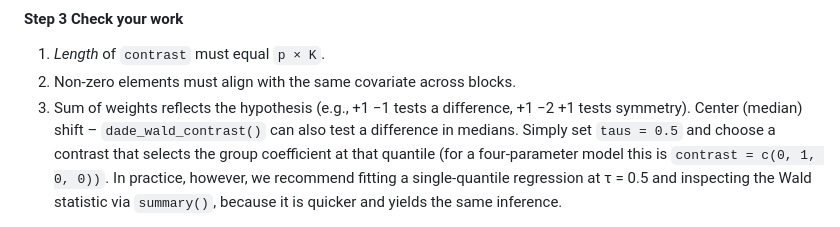
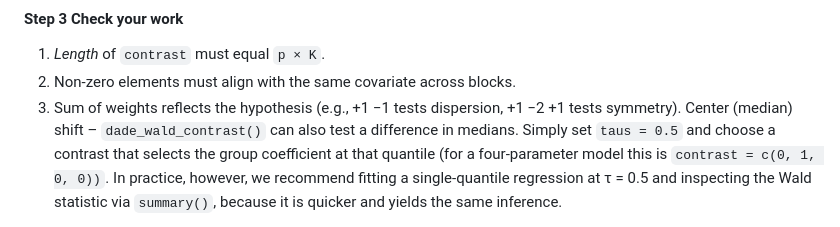
Before and after one commit to bioscinema/DeSHAPE, a Markdown page: README.md, the part around the change. Drawn GitHub-style.

```diff
--- a/README.md
+++ b/README.md
@@ -159,7 +159,7 @@ contrast = c(0,1,0,0, 0,-2,0,0, 0,1,0,0)
 
 1. *Length* of `contrast` must equal `p × K`.
 2. Non-zero elements must align with the same covariate across blocks.
-3. Sum of weights reflects the hypothesis (e.g., +1 −1 tests a difference, +1 −2 +1 tests symmetry).
+3. Sum of weights reflects the hypothesis (e.g., +1 −1 tests dispersion, +1 −2 +1 tests symmetry).
 Center (median) shift – `dade_wald_contrast()` can also test a difference in medians.
 Simply set `taus = 0.5` and choose a contrast that selects the group coefficient at that quantile (for a four-parameter model this is `contrast = c(0, 1, 0, 0))`.
 In practice, however, we recommend fitting a single-quantile regression at τ = 0.5 and inspecting the Wald statistic via `summary()`, because it is quicker and yields the same inference.
```
